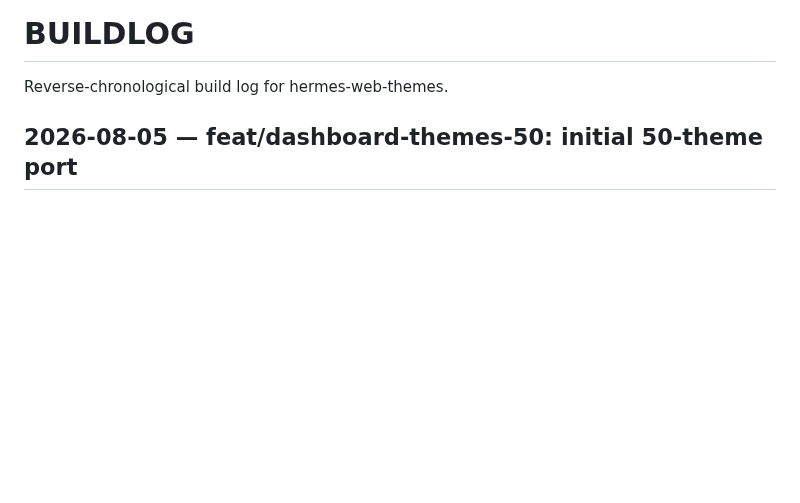
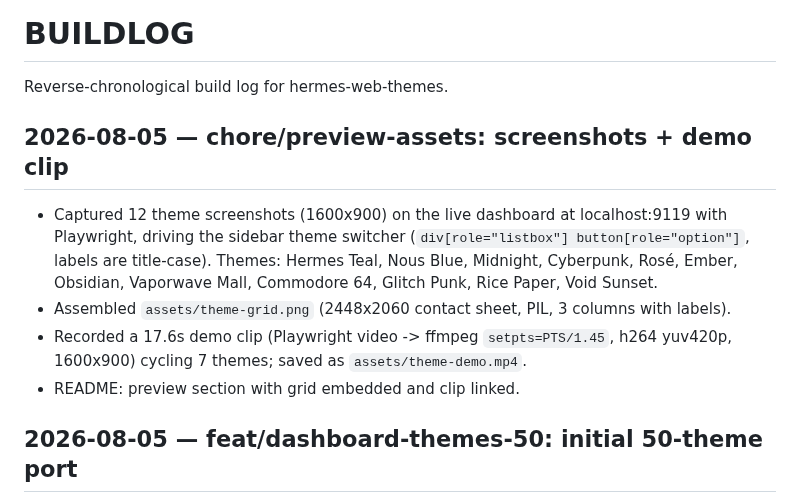
Before and after one commit to bchop-studio/hermes-web-themes, a Markdown page: BUILDLOG.md, the part around the change. GitHub-like rendering; blank space fills up the shorter version.

Commit message:
Add theme preview grid and demo clip
- assets/theme-grid.png: 12-theme contact sheet from the live dashboard
- assets/theme-demo.mp4: 18s clip cycling 7 themes (1600x900 h264)
- README: preview section; BUILDLOG entry

```diff
--- a/BUILDLOG.md
+++ b/BUILDLOG.md
@@ -1,6 +1,21 @@
 # BUILDLOG
 
 Reverse-chronological build log for hermes-web-themes.
+
+## 2026-08-05 — chore/preview-assets: screenshots + demo clip
+
+- Captured 12 theme screenshots (1600x900) on the live dashboard at
+  localhost:9119 with Playwright, driving the sidebar theme switcher
+  (`div[role="listbox"] button[role="option"]`, labels are title-case).
+  Themes: Hermes Teal, Nous Blue, Midnight, Cyberpunk, Rosé, Ember,
+  Obsidian, Vaporwave Mall, Commodore 64, Glitch Punk, Rice Paper,
+  Void Sunset.
+- Assembled `assets/theme-grid.png` (2448x2060 contact sheet, PIL,
+  3 columns with labels).
+- Recorded a 17.6s demo clip (Playwright video -> ffmpeg
+  `setpts=PTS/1.45`, h264 yuv420p, 1600x900) cycling 7 themes; saved as
+  `assets/theme-demo.mp4`.
+- README: preview section with grid embedded and clip linked.
 
 ## 2026-08-05 — feat/dashboard-themes-50: initial 50-theme port
 
```
Also changed, not shown: README.md (+7 -0 lines), assets/theme-grid.png (added), 1 other file.
